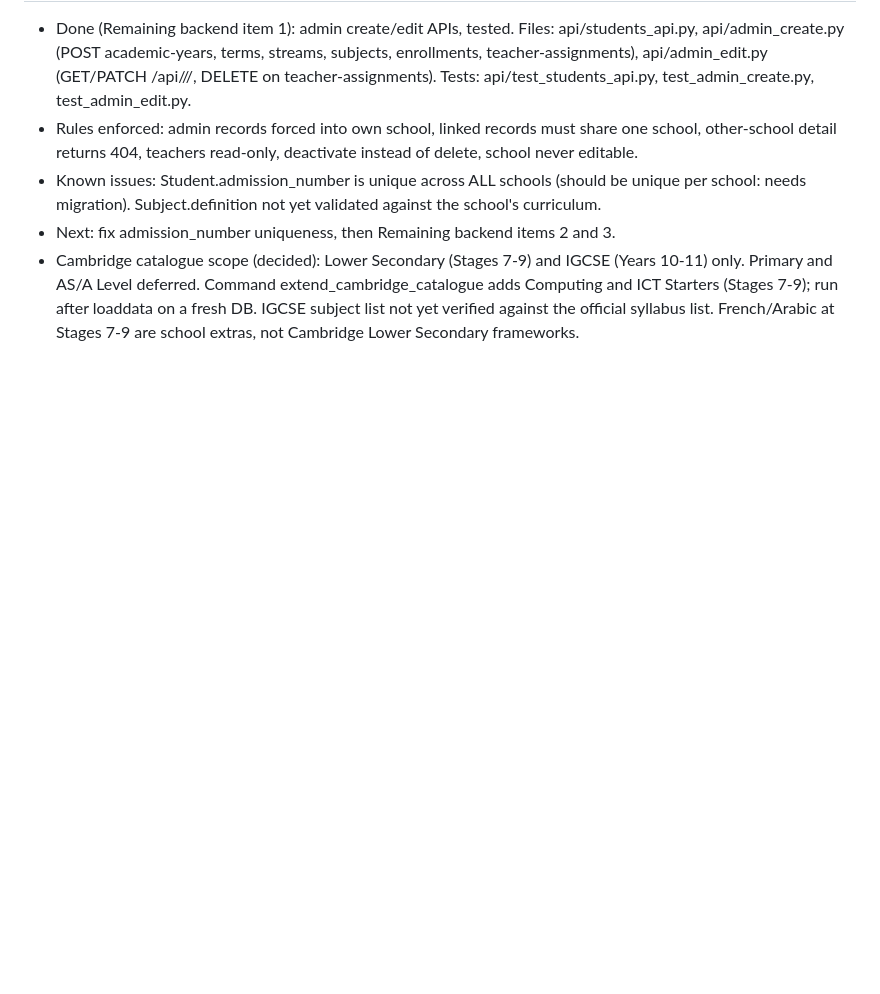
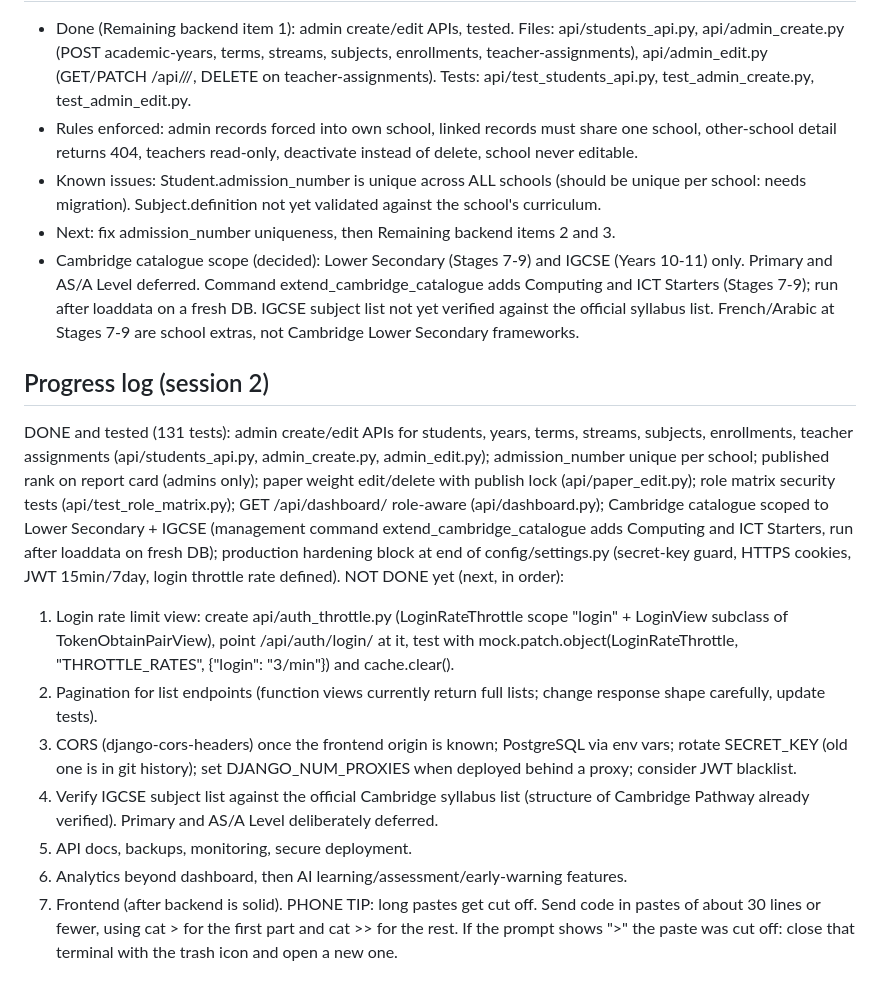
Before and after one commit to Korir2020/School.ai.platform, a Markdown page: AI_CONTEXT.md, the part around the change. Drawn GitHub-style; blank space fills up the shorter version.

Commit message:
Update progress log

```diff
--- a/AI_CONTEXT.md
+++ b/AI_CONTEXT.md
@@ -59,3 +59,15 @@ Responsive for low-end Android phones and computers: Marian branding, animated p
 - Known issues: Student.admission_number is unique across ALL schools (should be unique per school: needs migration). Subject.definition not yet validated against the school's curriculum.
 - Next: fix admission_number uniqueness, then Remaining backend items 2 and 3.
 - Cambridge catalogue scope (decided): Lower Secondary (Stages 7-9) and IGCSE (Years 10-11) only. Primary and AS/A Level deferred. Command extend_cambridge_catalogue adds Computing and ICT Starters (Stages 7-9); run after loaddata on a fresh DB. IGCSE subject list not yet verified against the official syllabus list. French/Arabic at Stages 7-9 are school extras, not Cambridge Lower Secondary frameworks.
+
+## Progress log (session 2)
+DONE and tested (131 tests): admin create/edit APIs for students, years, terms, streams, subjects, enrollments, teacher assignments (api/students_api.py, admin_create.py, admin_edit.py); admission_number unique per school; published rank on report card (admins only); paper weight edit/delete with publish lock (api/paper_edit.py); role matrix security tests (api/test_role_matrix.py); GET /api/dashboard/ role-aware (api/dashboard.py); Cambridge catalogue scoped to Lower Secondary + IGCSE (management command extend_cambridge_catalogue adds Computing and ICT Starters, run after loaddata on fresh DB); production hardening block at end of config/settings.py (secret-key guard, HTTPS cookies, JWT 15min/7day, login throttle rate defined).
+NOT DONE yet (next, in order):
+1. Login rate limit view: create api/auth_throttle.py (LoginRateThrottle scope "login" + LoginView subclass of TokenObtainPairView), point /api/auth/login/ at it, test with mock.patch.object(LoginRateThrottle, "THROTTLE_RATES", {"login": "3/min"}) and cache.clear().
+2. Pagination for list endpoints (function views currently return full lists; change response shape carefully, update tests).
+3. CORS (django-cors-headers) once the frontend origin is known; PostgreSQL via env vars; rotate SECRET_KEY (old one is in git history); set DJANGO_NUM_PROXIES when deployed behind a proxy; consider JWT blacklist.
+4. Verify IGCSE subject list against the official Cambridge syllabus list (structure of Cambridge Pathway already verified). Primary and AS/A Level deliberately deferred.
+5. API docs, backups, monitoring, secure deployment.
+6. Analytics beyond dashboard, then AI learning/assessment/early-warning features.
+7. Frontend (after backend is solid).
+PHONE TIP: long pastes get cut off. Send code in pastes of about 30 lines or fewer, using cat > for the first part and cat >> for the rest. If the prompt shows ">" the paste was cut off: close that terminal with the trash icon and open a new one.
```
